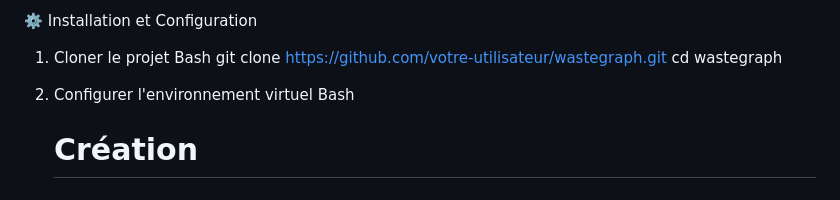
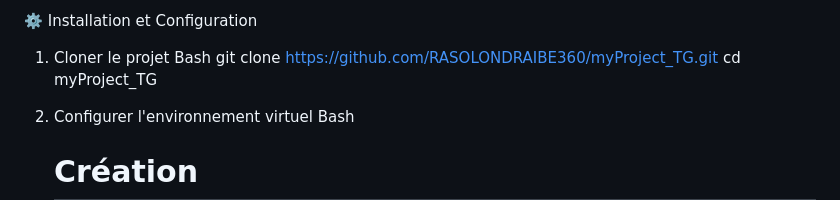
Before and after one commit to RASOLONDRAIBE360/myProject_TG, a Markdown page: README.md, the part around the change. GitHub-like rendering.

```diff
--- a/README.md
+++ b/README.md
@@ -31,8 +31,8 @@ Avant de commencer, assurez-vous d'avoir installé :
 
 1. Cloner le projet
   Bash
-    git clone https://github.com/votre-utilisateur/wastegraph.git
-    cd wastegraph
+    git clone https://github.com/RASOLONDRAIBE360/myProject_TG.git
+    cd myProject_TG
 
 2. Configurer l'environnement virtuel
   Bash
```
